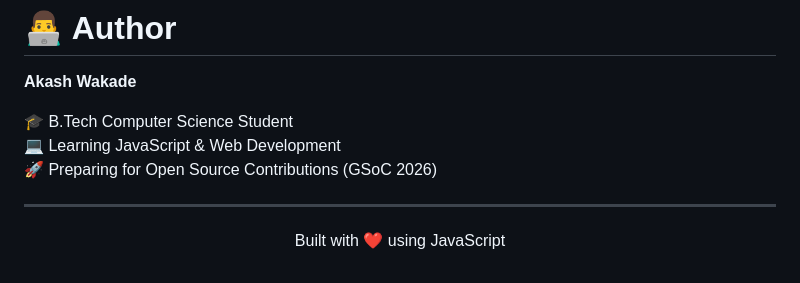
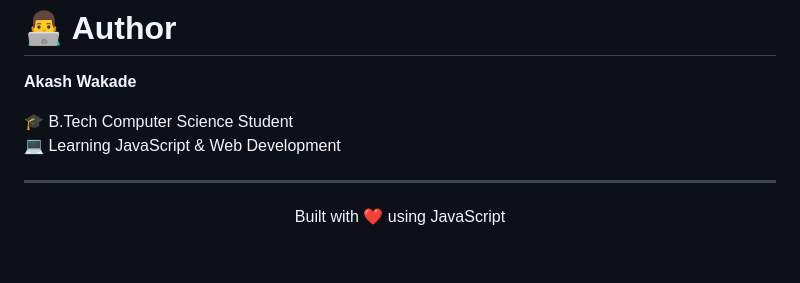
Before and after one commit to Akash-Wakade-7008-alt/To-do-list-2.0, a Markdown page: README.md, the part around the change. GitHub-like rendering.

Commit message:
updating README.m

```diff
--- a/README.md
+++ b/README.md
@@ -153,7 +153,6 @@ To-Do-List-App-2.0/
 
 🎓 B.Tech Computer Science Student
 💻 Learning JavaScript & Web Development
-🚀 Preparing for Open Source Contributions (GSoC 2026)
 
 ---
 
```
